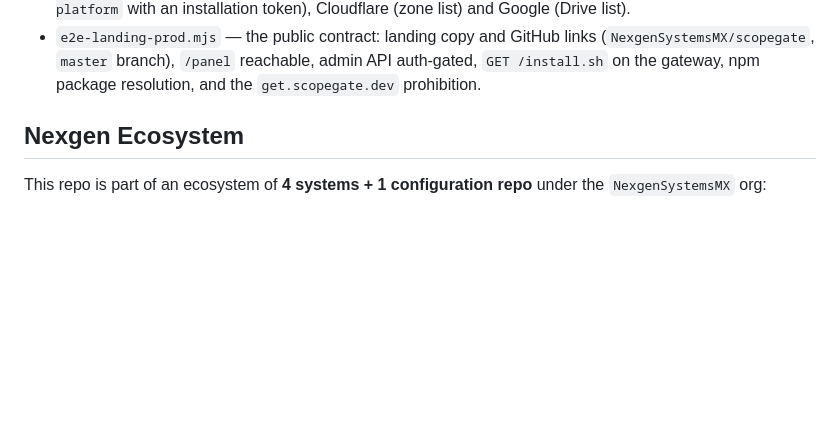
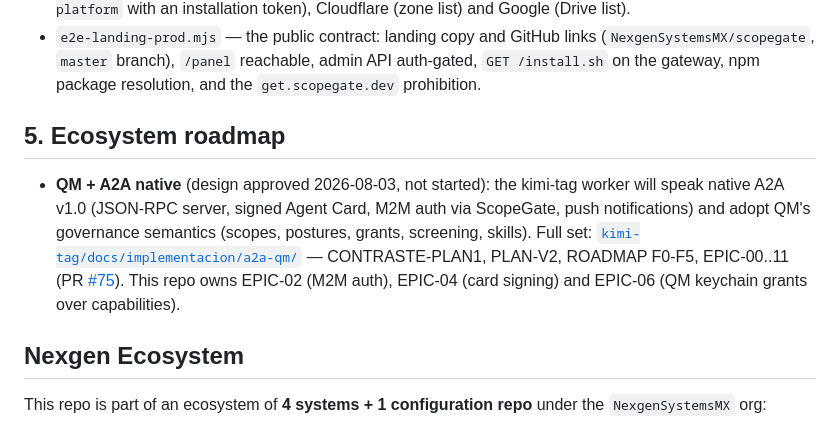
Before and after one commit to NexgenSystemsMX/scopegate, a Markdown page: docs/ecosistema.md, the part around the change. GitHub-like rendering; blank space fills up the shorter version.

Commit message:
docs: enlace al programa QM + A2A nativo (kimi-tag PR #75) en docs/ecosistema.md

```diff
--- a/docs/ecosistema.md
+++ b/docs/ecosistema.md
@@ -157,6 +157,10 @@ services and do **not** run in CI):
   admin API auth-gated, `GET /install.sh` on the gateway, npm package
   resolution, and the `get.scopegate.dev` prohibition.
 
+## 5. Ecosystem roadmap
+
+- **QM + A2A native** (design approved 2026-08-03, not started): the kimi-tag worker will speak native A2A v1.0 (JSON-RPC server, signed Agent Card, M2M auth via ScopeGate, push notifications) and adopt QM's governance semantics (scopes, postures, grants, screening, skills). Full set: [`kimi-tag/docs/implementacion/a2a-qm/`](https://github.com/NexgenSystemsMX/kimi-tag/tree/main/docs/implementacion/a2a-qm) — CONTRASTE-PLAN1, PLAN-V2, ROADMAP F0-F5, EPIC-00..11 (PR [#75](https://github.com/NexgenSystemsMX/kimi-tag/pull/75)). This repo owns EPIC-02 (M2M auth), EPIC-04 (card signing) and EPIC-06 (QM keychain grants over capabilities).
+
 <!-- ECOSISTEMA-SYNC:2026-08-03 — English rendering of the common block synced across all 5 ecosystem repos (nexum, kimi-tag, scopegate, nexum-cli, org). The canonical Spanish version carries the same marker; edit both together. Source: Railway inventory + analysis of the 5 repos (2026-08-03). -->
 
 ## Nexgen Ecosystem
```
